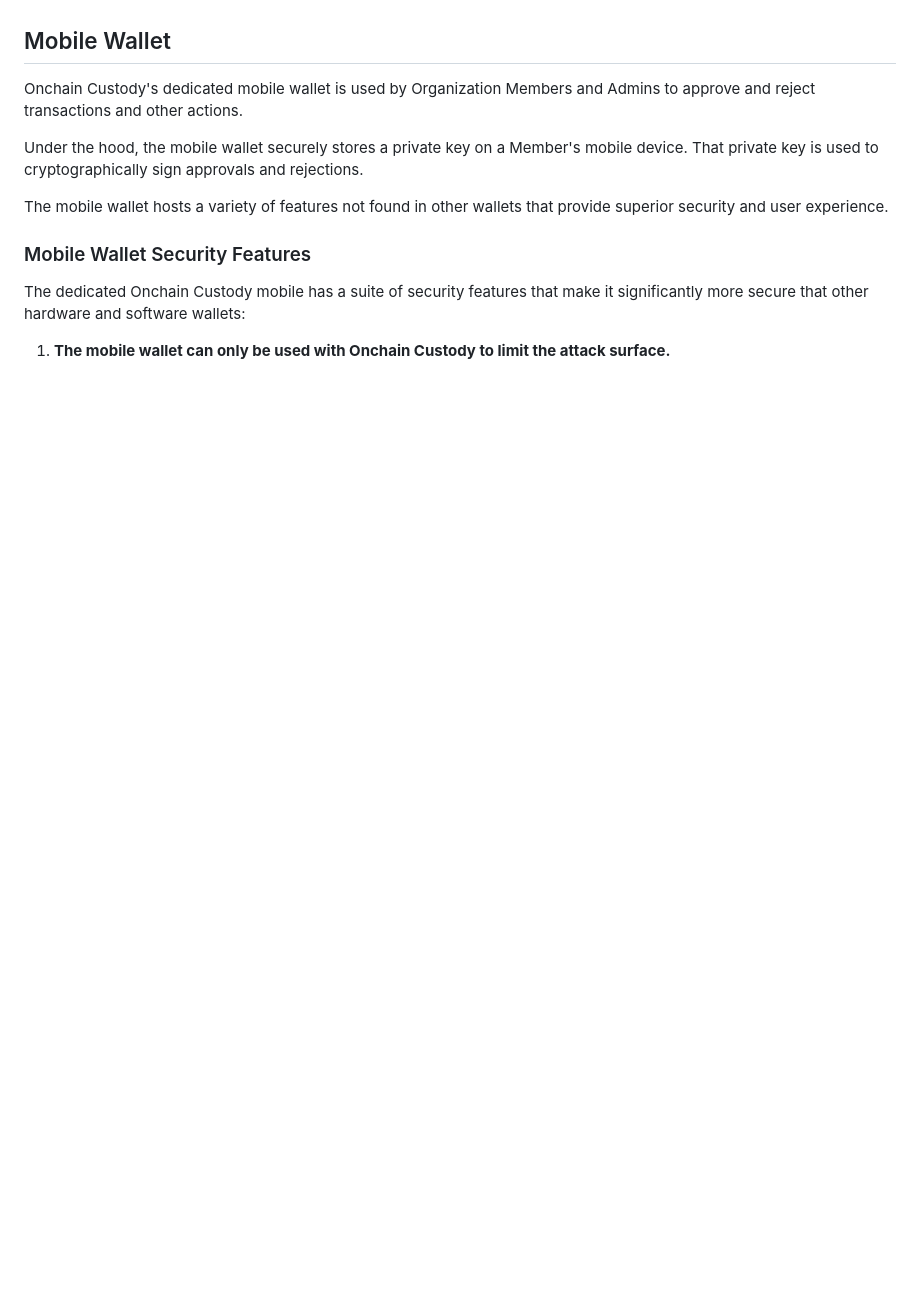
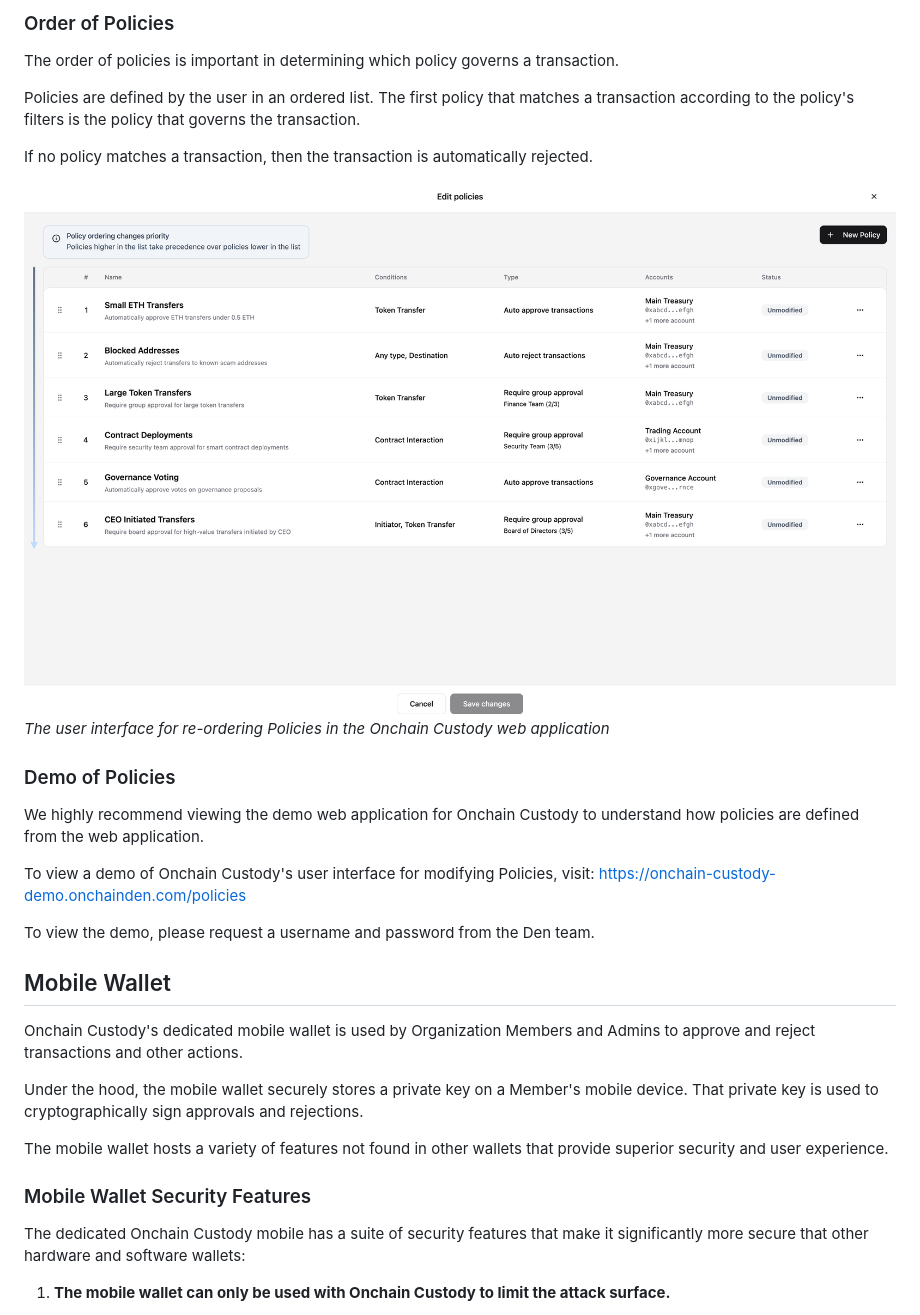
Before and after one commit to OnChainDen/mls-contracts, a Markdown page: README.md, the part around one of its changes. Rendered like a GitHub page; pictures changed too: docs/images/OnchainCustodyDemoPolicyOrderingScreenshot.png (added); blank space fills up the shorter version.

```diff
--- a/README.md
+++ b/README.md
@@ -95,3 +196,20 @@ TODO: @ittai Explain policies in depth. Outline all configurable parameters of a
+### Order of Policies
+The order of policies is important in determining which policy governs a transaction.
+
+Policies are defined by the user in an ordered list. The first policy that matches a transaction according to the policy's filters is the policy that governs the transaction.
+
+If no policy matches a transaction, then the transaction is automatically rejected.
+
+![User interface for reordering policies](docs/images/OnchainCustodyDemoPolicyOrderingScreenshot.png)
+*The user interface for re-ordering Policies in the Onchain Custody web application*
+
+### Demo of Policies
+We highly recommend viewing the demo web application for Onchain Custody to understand how policies are defined from the web application.
+
+To view a demo of Onchain Custody's user interface for modifying Policies, visit:
+https://onchain-custody-demo.onchainden.com/policies
+
+To view the demo, please request a username and password from the Den team.
 
 ## Mobile Wallet
 Onchain Custody's dedicated mobile wallet is used by Organization Members and Admins to approve and reject transactions and other actions.
```
Also changed, not shown: other parts of README.md (+104 -2 lines), docs/images/OnchainCustodyDemoPolicyLimitationsScreenshot.png (added).
